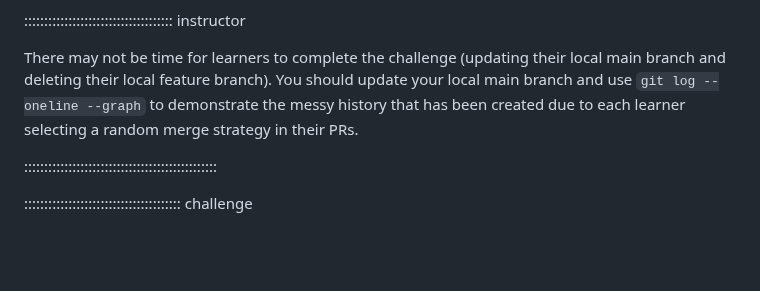
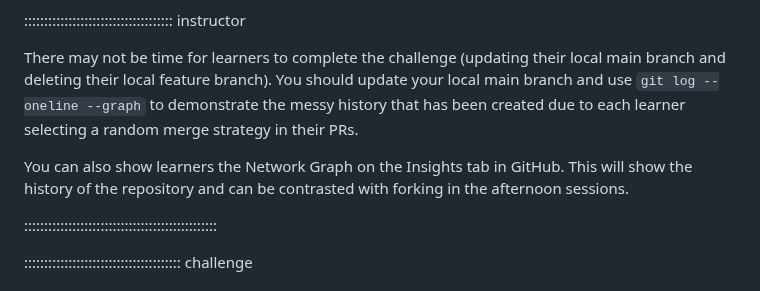
Before and after one commit to astroDimitrios/git-working-practices, a Markdown page: episodes/04-review.md, the part around the change. GitHub-like rendering; blank space fills up the shorter version.

Commit message:
#89 Adds instructor notes to show the Insights network graph on GitHub

```diff
--- a/episodes/04-review.md
+++ b/episodes/04-review.md
@@ -242,6 +242,10 @@ You should update your local main branch and use `git log --oneline --graph`
 to demonstrate the messy history that has been created due to
 each learner selecting a random merge strategy in their PRs.
 
+You can also show learners the Network Graph on the Insights tab
+in GitHub. This will show the history of the repository and
+can be contrasted with forking in the afternoon sessions.
+
 ::::::::::::::::::::::::::::::::::::::::::::::::
 
 :::::::::::::::::::::::::::::::::::::::  challenge
```
Also changed, not shown: episodes/05-forks.md (+3 -0 lines).
